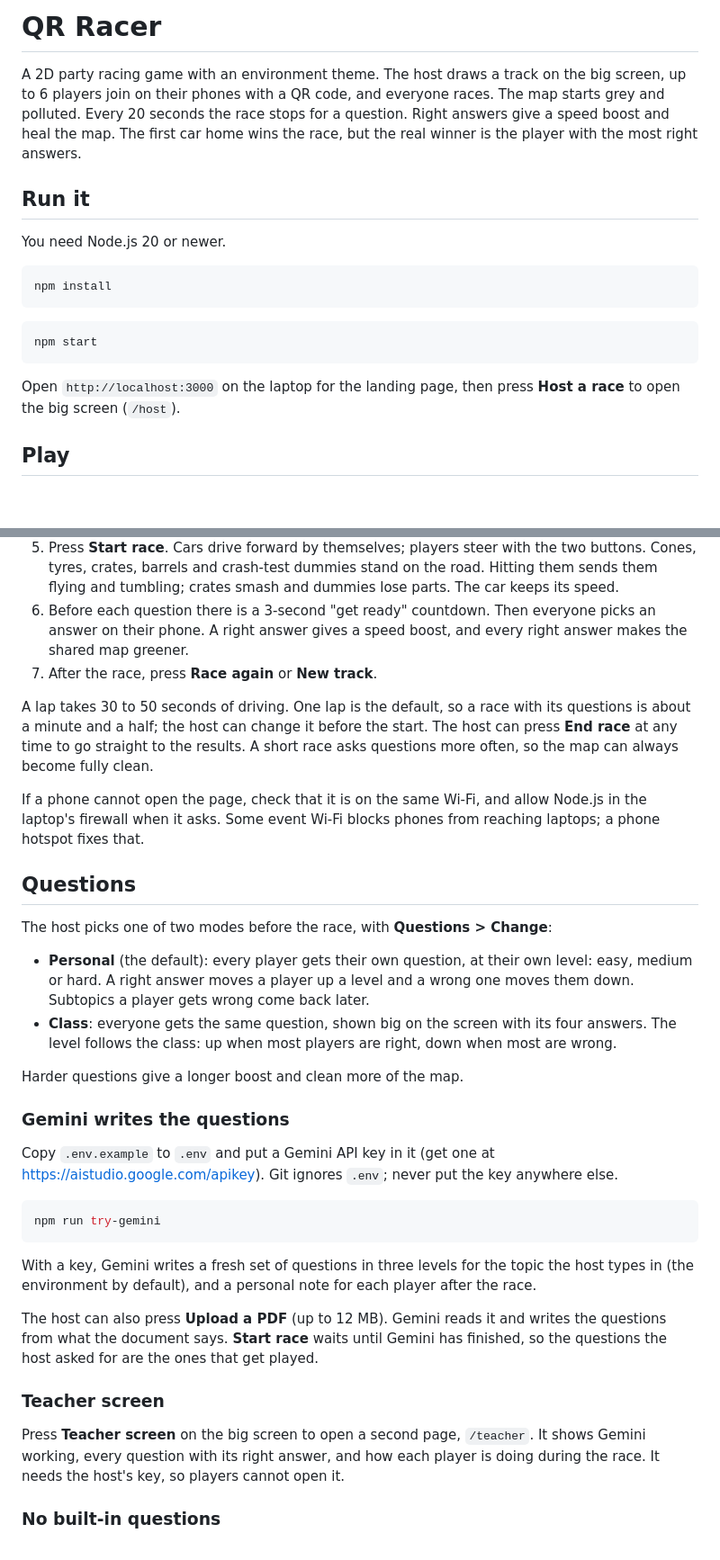
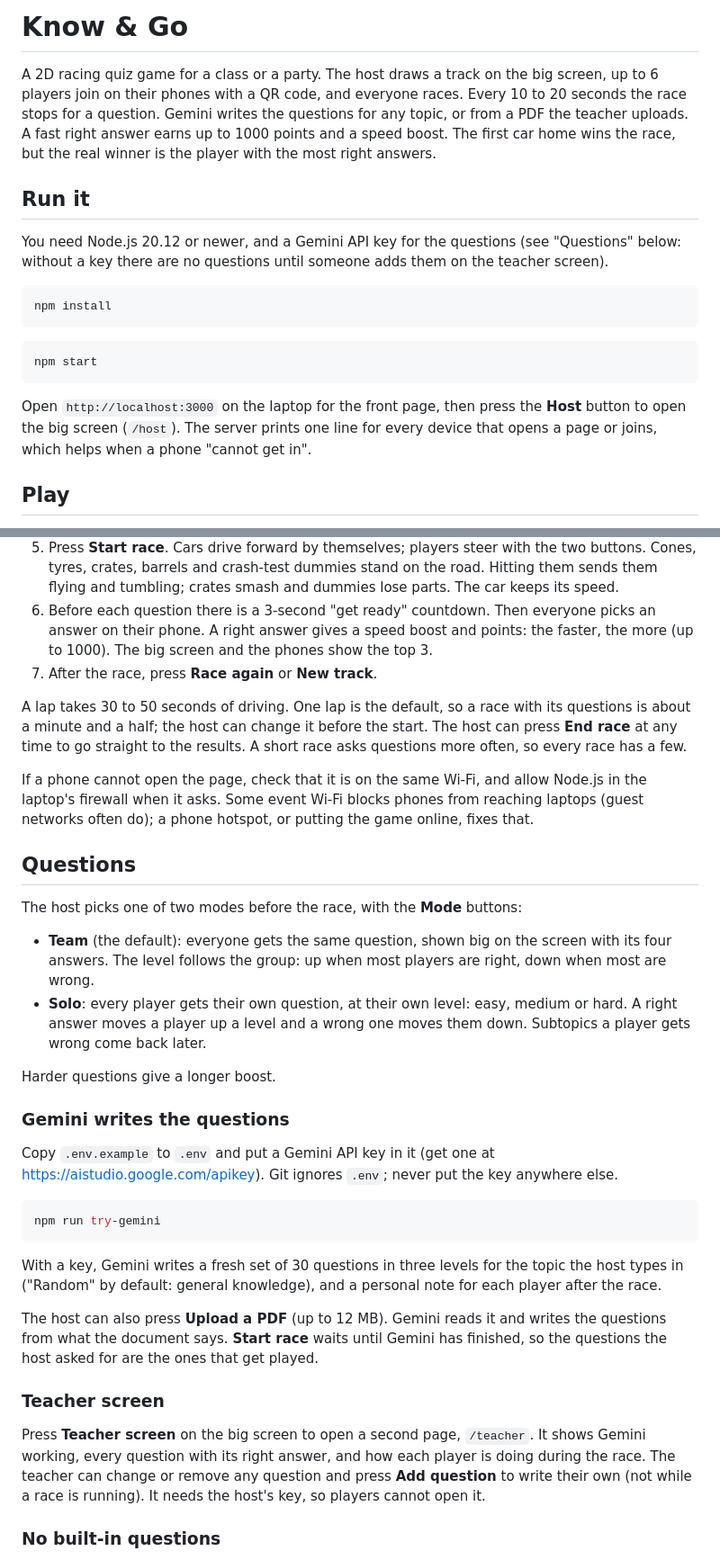
Before and after one commit to kuhrced/Orion-Hackathon, a Markdown page: ReadMe.md, 2 parts joined by grey strips. Shown at 90% size. Rendered like a GitHub page; blank space fills up the shorter version.

Commit message:
Bring the ReadMe in line with the game: Know & Go, Team and Solo, points, teacher questions

````diff
--- a/ReadMe.md
+++ b/ReadMe.md
@@ -1,14 +1,15 @@
-# QR Racer
+# Know & Go
 
-A 2D party racing game with an environment theme. The host draws a track on the big screen, up
-to 6 players join on their phones with a QR code, and everyone races. The map starts grey and
-polluted. Every 20 seconds the race stops for a question. Right answers give a speed boost and
-heal the map. The first car home wins the race, but the real winner is the player with
-the most right answers.
+A 2D racing quiz game for a class or a party. The host draws a track on the big screen, up to 6
+players join on their phones with a QR code, and everyone races. Every 10 to 20 seconds the race
+stops for a question. Gemini writes the questions for any topic, or from a PDF the teacher
+uploads. A fast right answer earns up to 1000 points and a speed boost. The first car home wins
+the race, but the real winner is the player with the most right answers.
 
 ## Run it
 
-You need Node.js 20 or newer.
+You need Node.js 20.12 or newer, and a Gemini API key for the questions (see "Questions" below:
+without a key there are no questions until someone adds them on the teacher screen).
 
 ```bash
 npm install
@@ -18,8 +19,9 @@ npm install
 npm start
 ```
 
-Open `http://localhost:3000` on the laptop for the landing page, then press **Host a race** to open
-the big screen (`/host`).
+Open `http://localhost:3000` on the laptop for the front page, then press the **Host** button to
+open the big screen (`/host`). The server prints one line for every device that opens a page or
+joins, which helps when a phone "cannot get in".
 
 ## Play
 
@@ -35,30 +37,30 @@ the big screen (`/host`).
    Cones, tyres, crates, barrels and crash-test dummies stand on the road. Hitting them sends
    them flying and tumbling; crates smash and dummies lose parts. The car keeps its speed.
 6. Before each question there is a 3-second "get ready" countdown. Then everyone picks an
-   answer on their phone. A right answer gives a
-   speed boost, and every right answer makes the shared map greener.
+   answer on their phone. A right answer gives a speed boost and points: the faster, the more
+   (up to 1000). The big screen and the phones show the top 3.
 7. After the race, press **Race again** or **New track**.
 
 A lap takes 30 to 50 seconds of driving. One lap is the default, so a race with its questions is
 about a minute and a half; the host can change it before the start. The host can press
 **End race** at any time to go straight to the results.
-A short race asks questions more often, so the map can always become fully clean.
+A short race asks questions more often, so every race has a few.
 
 If a phone cannot open the page, check that it is on the same Wi-Fi, and allow Node.js in the
-laptop's firewall when it asks. Some event Wi-Fi blocks phones from reaching laptops; a phone
-hotspot fixes that.
+laptop's firewall when it asks. Some event Wi-Fi blocks phones from reaching laptops (guest
+networks often do); a phone hotspot, or putting the game online, fixes that.
 
 ## Questions
 
-The host picks one of two modes before the race, with **Questions > Change**:
+The host picks one of two modes before the race, with the **Mode** buttons:
 
-- **Personal** (the default): every player gets their own question, at their own level: easy,
-  medium or hard. A right answer moves a player up a level and a wrong one moves them down.
-  Subtopics a player gets wrong come back later.
-- **Class**: everyone gets the same question, shown big on the screen with its four answers.
-  The level follows the class: up when most players are right, down when most are wrong.
+- **Team** (the default): everyone gets the same question, shown big on the screen with its four
+  answers. The level follows the group: up when most players are right, down when most are wrong.
+- **Solo**: every player gets their own question, at their own level: easy, medium or hard. A
+  right answer moves a player up a level and a wrong one moves them down. Subtopics a player
+  gets wrong come back later.
 
-Harder questions give a longer boost and clean more of the map.
+Harder questions give a longer boost.
 
 ### Gemini writes the questions
 
@@ -69,8 +71,8 @@ https://aistudio.google.com/apikey). Git ignores `.env`; never put the key anywh
 npm run try-gemini
 ```
 
-With a key, Gemini writes a fresh set of questions in three levels for the topic the host types in
-(the environment by default), and a personal note for each player after the race.
+With a key, Gemini writes a fresh set of 30 questions in three levels for the topic the host types
+in ("Random" by default: general knowledge), and a personal note for each player after the race.
 
 The host can also press **Upload a PDF** (up to 12 MB). Gemini reads it and writes the questions
 from what the document says. **Start race** waits until Gemini has finished, so the questions
@@ -80,7 +82,8 @@ the host asked for are the ones that get played.
 
 Press **Teacher screen** on the big screen to open a second page, `/teacher`. It shows Gemini
 working, every question with its right answer, and how each player is doing during the race.
-It needs the host's key, so players cannot open it.
+The teacher can change or remove any question and press **Add question** to write their own
+(not while a race is running). It needs the host's key, so players cannot open it.
 
 ### No built-in questions
 
````
Also changed, not shown: other parts of ReadMe.md (+5 -5 lines).
